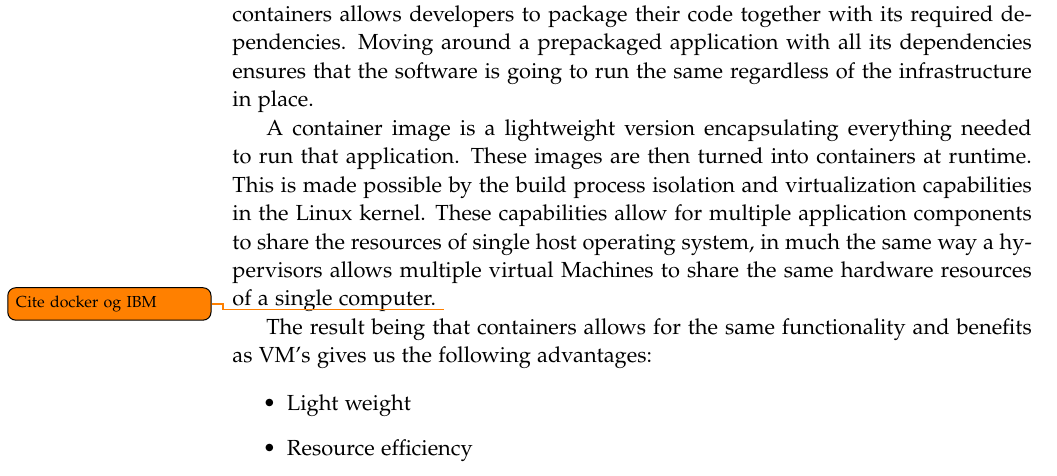
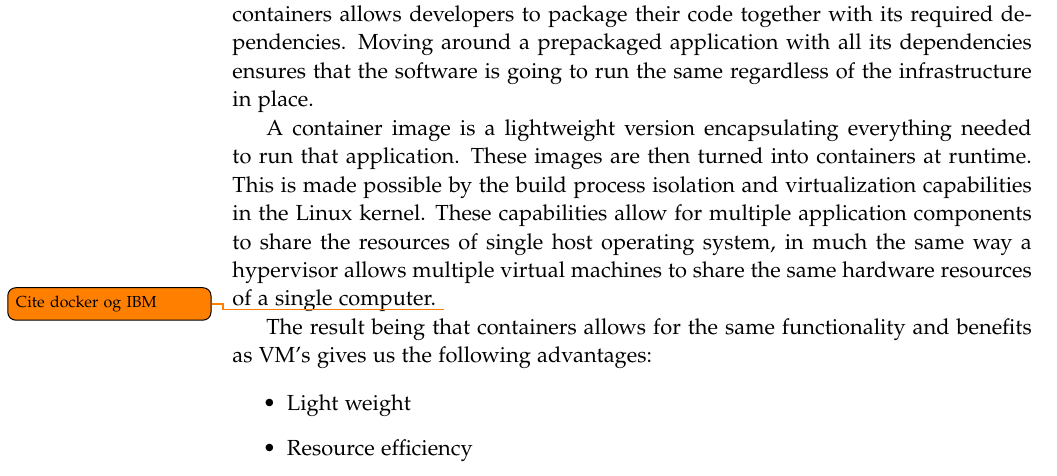
Before and after one commit to chhoumann/p5, a LaTeX thesis (master.tex, which reads sections/Chapter 5 Sprint 3/increment1.tex): part of page 16 of 19, cut so that both start at the same text. Compiled offline with pdfLaTeX.

Commit message:
Update sections/Chapter 5 Sprint 3/increment1.tex
Co-authored-by: Pattrigue <57709490+Pattrigue@users.noreply.github.com>

```diff
--- a/sections/Chapter 5 Sprint 3/increment1.tex
+++ b/sections/Chapter 5 Sprint 3/increment1.tex
@@ -19,7 +19,7 @@ Moving around a prepackaged application with all its dependencies ensures that t
 A container image is a lightweight version encapsulating everything needed to run that application. These images are then turned into containers at runtime.
 This is made possible by the build process isolation and virtualization capabilities in the Linux kernel.
 These capabilities allow for multiple application components to share the resources of single host operating system,
-in much the same way a hypervisors allows multiple virtual Machines to share the same hardware resources of a single computer.
+in much the same way a hypervisor allows multiple virtual machines to share the same hardware resources of a single computer.
 \todo{Cite docker og IBM}
 
 
```
